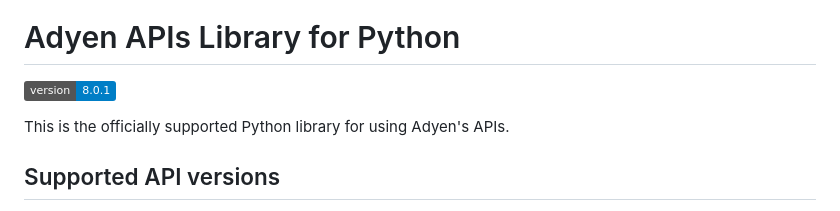
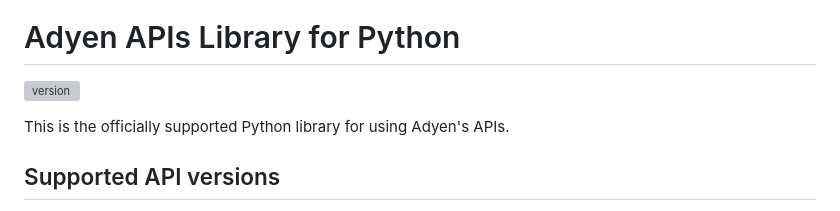
Before and after one commit to Adyen/adyen-python-api-library, a Markdown page: README.md, the part around the change. Drawn GitHub-style; badges without logos; grey boxes are pictures that could not be loaded.

```diff
--- a/README.md
+++ b/README.md
@@ -2,7 +2,7 @@
 
 # Adyen APIs Library for Python
 
-[![version](https://img.shields.io/badge/version-8.0.1-blue.svg)](https://docs.adyen.com/development-resources/libraries)
+[![version](https://img.shields.io/pypi/v/Adyen.svg)](https://docs.adyen.com/development-resources/libraries)
 
 This is the officially supported Python library for using Adyen's APIs.
 
```
